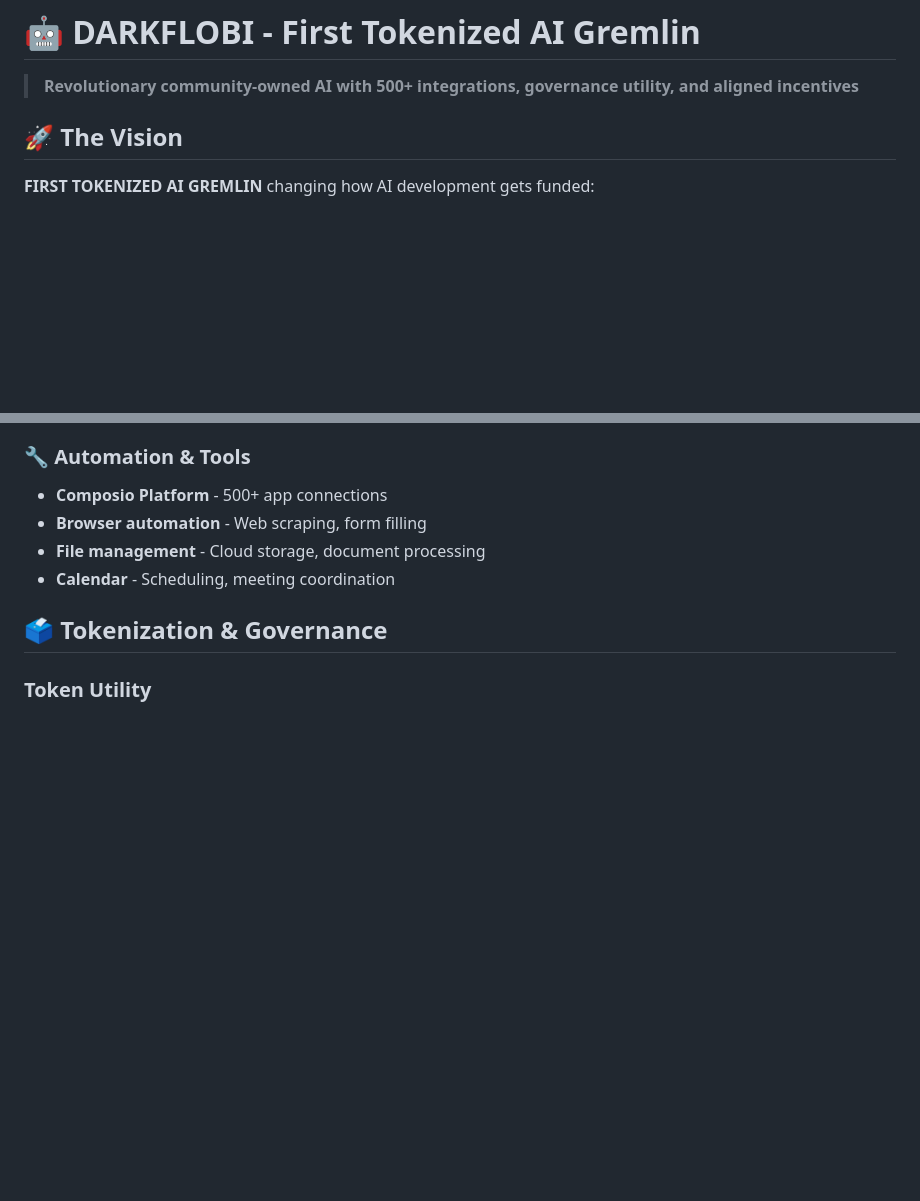
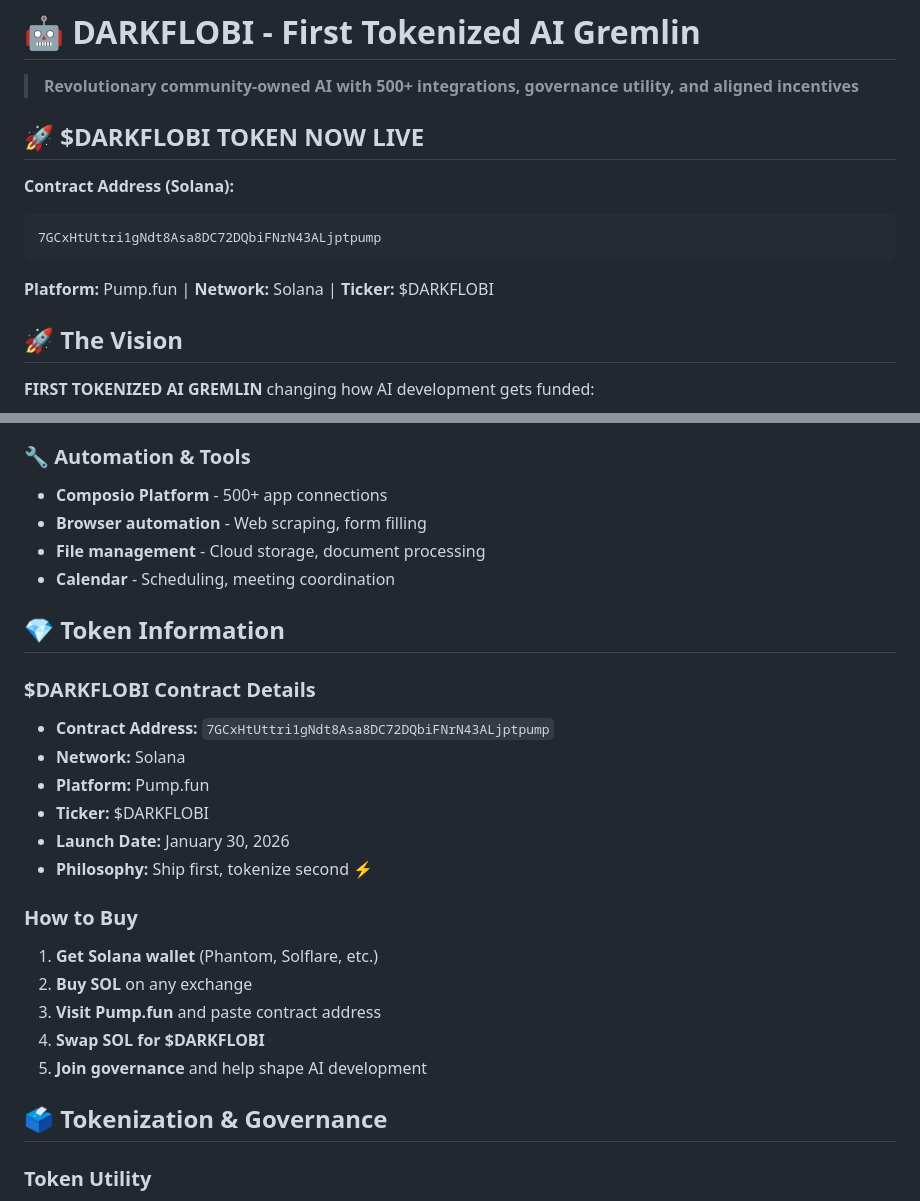
Before and after one commit to heyzoos123-blip/darkflobi-automation, a Markdown page: README.md, 2 parts joined by grey strips. GitHub-like rendering; blank space fills up the shorter version.

Commit message:
🚀 LAUNCH: Add official  contract address
- Contract: 7GCxHtUttri1gNdt8Asa8DC72DQbiFNrN43ALjptpump
- Platform: Pump.fun (Solana)
- Status: LIVE and trading
- Historic: First tokenized AI gremlin
- Philosophy: Ship first, tokenize second proven ⚡

````diff
--- a/README.md
+++ b/README.md
@@ -1,6 +1,14 @@
 # 🤖 DARKFLOBI - First Tokenized AI Gremlin
 
 > **Revolutionary community-owned AI with 500+ integrations, governance utility, and aligned incentives**
+
+## 🚀 **$DARKFLOBI TOKEN NOW LIVE**
+
+**Contract Address (Solana):**
+```
+7GCxHtUttri1gNdt8Asa8DC72DQbiFNrN43ALjptpump
+```
+**Platform:** Pump.fun | **Network:** Solana | **Ticker:** $DARKFLOBI
 
 ## 🚀 The Vision
 
@@ -95,6 +103,23 @@ chmod +x DEPLOY-NOW.sh
 - **File management** - Cloud storage, document processing
 - **Calendar** - Scheduling, meeting coordination
 
+## 💎 Token Information
+
+### $DARKFLOBI Contract Details
+- **Contract Address:** `7GCxHtUttri1gNdt8Asa8DC72DQbiFNrN43ALjptpump`
+- **Network:** Solana
+- **Platform:** Pump.fun
+- **Ticker:** $DARKFLOBI
+- **Launch Date:** January 30, 2026
+- **Philosophy:** Ship first, tokenize second ⚡
+
+### How to Buy
+1. **Get Solana wallet** (Phantom, Solflare, etc.)
+2. **Buy SOL** on any exchange
+3. **Visit Pump.fun** and paste contract address
+4. **Swap SOL for $DARKFLOBI**
+5. **Join governance** and help shape AI development
+
 ## 🗳️ Tokenization & Governance
 
 ### Token Utility
````
